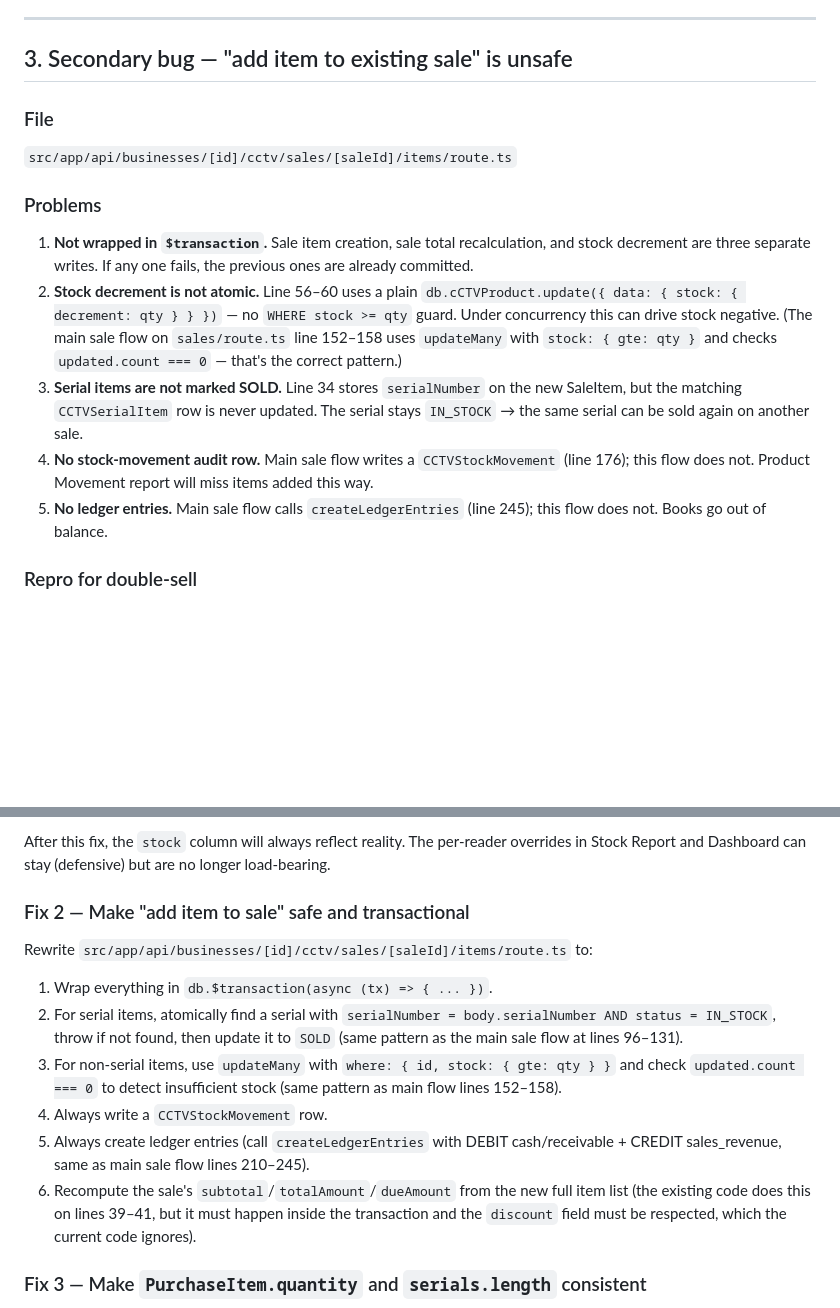
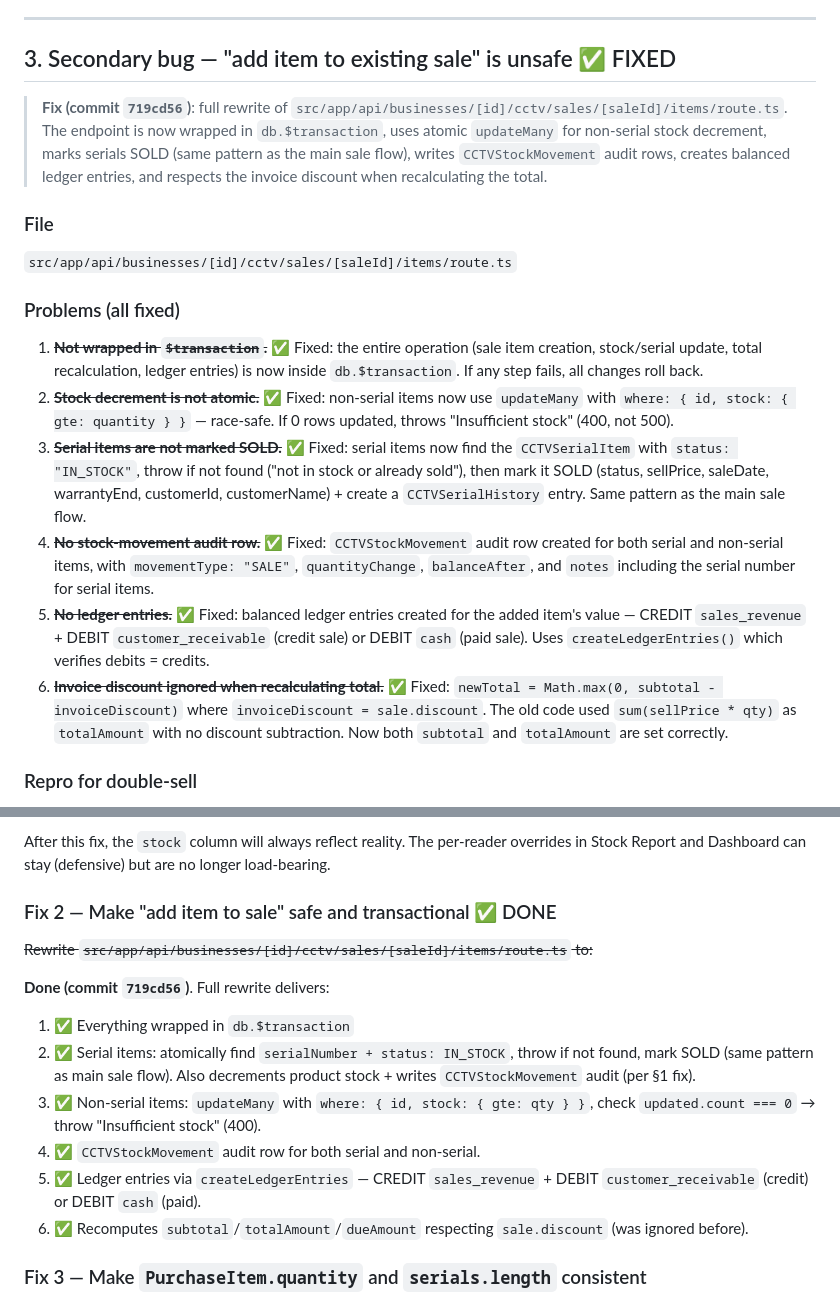
Before and after one commit to sajidchowdhury/inventoryos, a Markdown page: docs/STOCK_CALCULATION_BUGS.md, 2 parts joined by grey strips. GitHub-like rendering; blank space fills up the shorter version.

Commit message:
docs: mark §3 (add-item-to-sale) FIXED (commit 719cd56)
- §3 header: added ✅ FIXED marker + fix summary.
- §3 Problems: all 5 bugs struck through + marked ✅ Fixed with
  implementation details. Added 6th bug (invoice discount ignored,
  also fixed).
- §4 Fix 2: struck through the step-by-step instructions + marked DONE
  with commit ref + checklist of all 6 delivered items.

```diff
--- a/docs/STOCK_CALCULATION_BUGS.md
+++ b/docs/STOCK_CALCULATION_BUGS.md
@@ -129,19 +129,22 @@ In `purchases/route.ts` the code stores **both** `item.quantity` (whatever the f
 
 ---
 
-## 3. Secondary bug — "add item to existing sale" is unsafe
+## 3. Secondary bug — "add item to existing sale" is unsafe ✅ FIXED
+
+> **Fix (commit `719cd56`)**: full rewrite of `src/app/api/businesses/[id]/cctv/sales/[saleId]/items/route.ts`. The endpoint is now wrapped in `db.$transaction`, uses atomic `updateMany` for non-serial stock decrement, marks serials SOLD (same pattern as the main sale flow), writes `CCTVStockMovement` audit rows, creates balanced ledger entries, and respects the invoice discount when recalculating the total.
 
 ### File
 
 `src/app/api/businesses/[id]/cctv/sales/[saleId]/items/route.ts`
 
-### Problems
+### Problems (all fixed)
 
-1. **Not wrapped in `$transaction`.** Sale item creation, sale total recalculation, and stock decrement are three separate writes. If any one fails, the previous ones are already committed.
-2. **Stock decrement is not atomic.** Line 56–60 uses a plain `db.cCTVProduct.update({ data: { stock: { decrement: qty } } })` — no `WHERE stock >= qty` guard. Under concurrency this can drive stock negative. (The main sale flow on `sales/route.ts` line 152–158 uses `updateMany` with `stock: { gte: qty }` and checks `updated.count === 0` — that's the correct pattern.)
-3. **Serial items are not marked SOLD.** Line 34 stores `serialNumber` on the new SaleItem, but the matching `CCTVSerialItem` row is never updated. The serial stays `IN_STOCK` → the same serial can be sold again on another sale.
-4. **No stock-movement audit row.** Main sale flow writes a `CCTVStockMovement` (line 176); this flow does not. Product Movement report will miss items added this way.
-5. **No ledger entries.** Main sale flow calls `createLedgerEntries` (line 245); this flow does not. Books go out of balance.
+1. ~~**Not wrapped in `$transaction`.**~~ ✅ Fixed: the entire operation (sale item creation, stock/serial update, total recalculation, ledger entries) is now inside `db.$transaction`. If any step fails, all changes roll back.
+2. ~~**Stock decrement is not atomic.**~~ ✅ Fixed: non-serial items now use `updateMany` with `where: { id, stock: { gte: quantity } }` — race-safe. If 0 rows updated, throws "Insufficient stock" (400, not 500).
+3. ~~**Serial items are not marked SOLD.**~~ ✅ Fixed: serial items now find the `CCTVSerialItem` with `status: "IN_STOCK"`, throw if not found ("not in stock or already sold"), then mark it SOLD (status, sellPrice, saleDate, warrantyEnd, customerId, customerName) + create a `CCTVSerialHistory` entry. Same pattern as the main sale flow.
+4. ~~**No stock-movement audit row.**~~ ✅ Fixed: `CCTVStockMovement` audit row created for both serial and non-serial items, with `movementType: "SALE"`, `quantityChange`, `balanceAfter`, and `notes` including the serial number for serial items.
+5. ~~**No ledger entries.**~~ ✅ Fixed: balanced ledger entries created for the added item's value — CREDIT `sales_revenue` + DEBIT `customer_receivable` (credit sale) or DEBIT `cash` (paid sale). Uses `createLedgerEntries()` which verifies debits = credits.
+6. ~~**Invoice discount ignored when recalculating total.**~~ ✅ Fixed: `newTotal = Math.max(0, subtotal - invoiceDiscount)` where `invoiceDiscount = sale.discount`. The old code used `sum(sellPrice * qty)` as `totalAmount` with no discount subtraction. Now both `subtotal` and `totalAmount` are set correctly.
 
 ### Repro for double-sell
 
@@ -168,16 +171,17 @@ For serial items it's worse:
 
 After this fix, the `stock` column will always reflect reality. The per-reader overrides in Stock Report and Dashboard can stay (defensive) but are no longer load-bearing.
 
-### Fix 2 — Make "add item to sale" safe and transactional
+### Fix 2 — Make "add item to sale" safe and transactional ✅ DONE
 
-Rewrite `src/app/api/businesses/[id]/cctv/sales/[saleId]/items/route.ts` to:
+~~Rewrite `src/app/api/businesses/[id]/cctv/sales/[saleId]/items/route.ts` to:~~
 
-1. Wrap everything in `db.$transaction(async (tx) => { ... })`.
-2. For serial items, atomically find a serial with `serialNumber = body.serialNumber AND status = IN_STOCK`, throw if not found, then update it to `SOLD` (same pattern as the main sale flow at lines 96–131).
-3. For non-serial items, use `updateMany` with `where: { id, stock: { gte: qty } }` and check `updated.count === 0` to detect insufficient stock (same pattern as main flow lines 152–158).
-4. Always write a `CCTVStockMovement` row.
-5. Always create ledger entries (call `createLedgerEntries` with DEBIT cash/receivable + CREDIT sales_revenue, same as main sale flow lines 210–245).
-6. Recompute the sale's `subtotal`/`totalAmount`/`dueAmount` from the new full item list (the existing code does this on lines 39–41, but it must happen inside the transaction and the `discount` field must be respected, which the current code ignores).
+**Done (commit `719cd56`)**. Full rewrite delivers:
+1. ✅ Everything wrapped in `db.$transaction`
+2. ✅ Serial items: atomically find `serialNumber + status: IN_STOCK`, throw if not found, mark SOLD (same pattern as main sale flow). Also decrements product stock + writes `CCTVStockMovement` audit (per §1 fix).
+3. ✅ Non-serial items: `updateMany` with `where: { id, stock: { gte: qty } }`, check `updated.count === 0` → throw "Insufficient stock" (400).
+4. ✅ `CCTVStockMovement` audit row for both serial and non-serial.
+5. ✅ Ledger entries via `createLedgerEntries` — CREDIT `sales_revenue` + DEBIT `customer_receivable` (credit) or DEBIT `cash` (paid).
+6. ✅ Recomputes `subtotal`/`totalAmount`/`dueAmount` respecting `sale.discount` (was ignored before).
 
 ### Fix 3 — Make `PurchaseItem.quantity` and `serials.length` consistent
 
```
